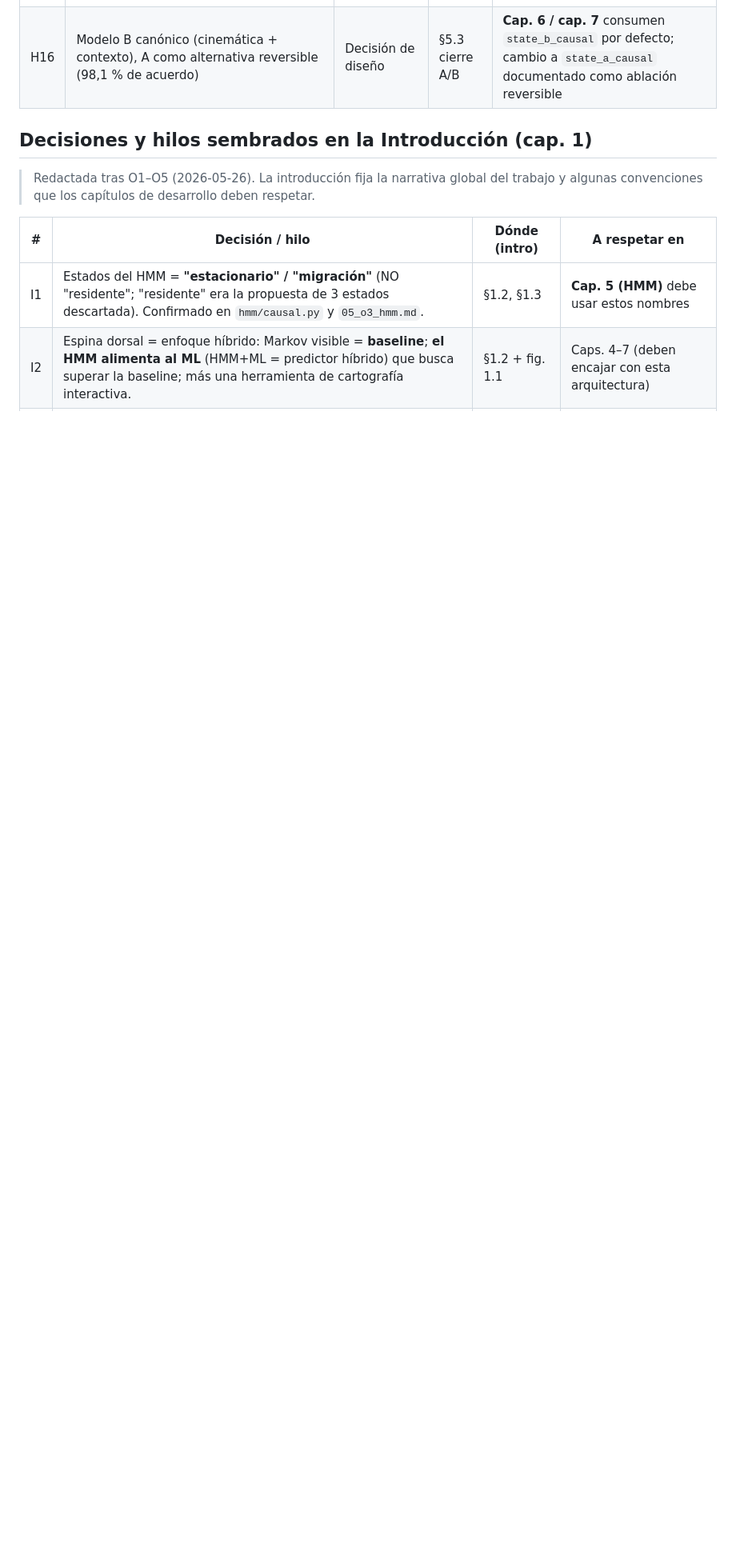
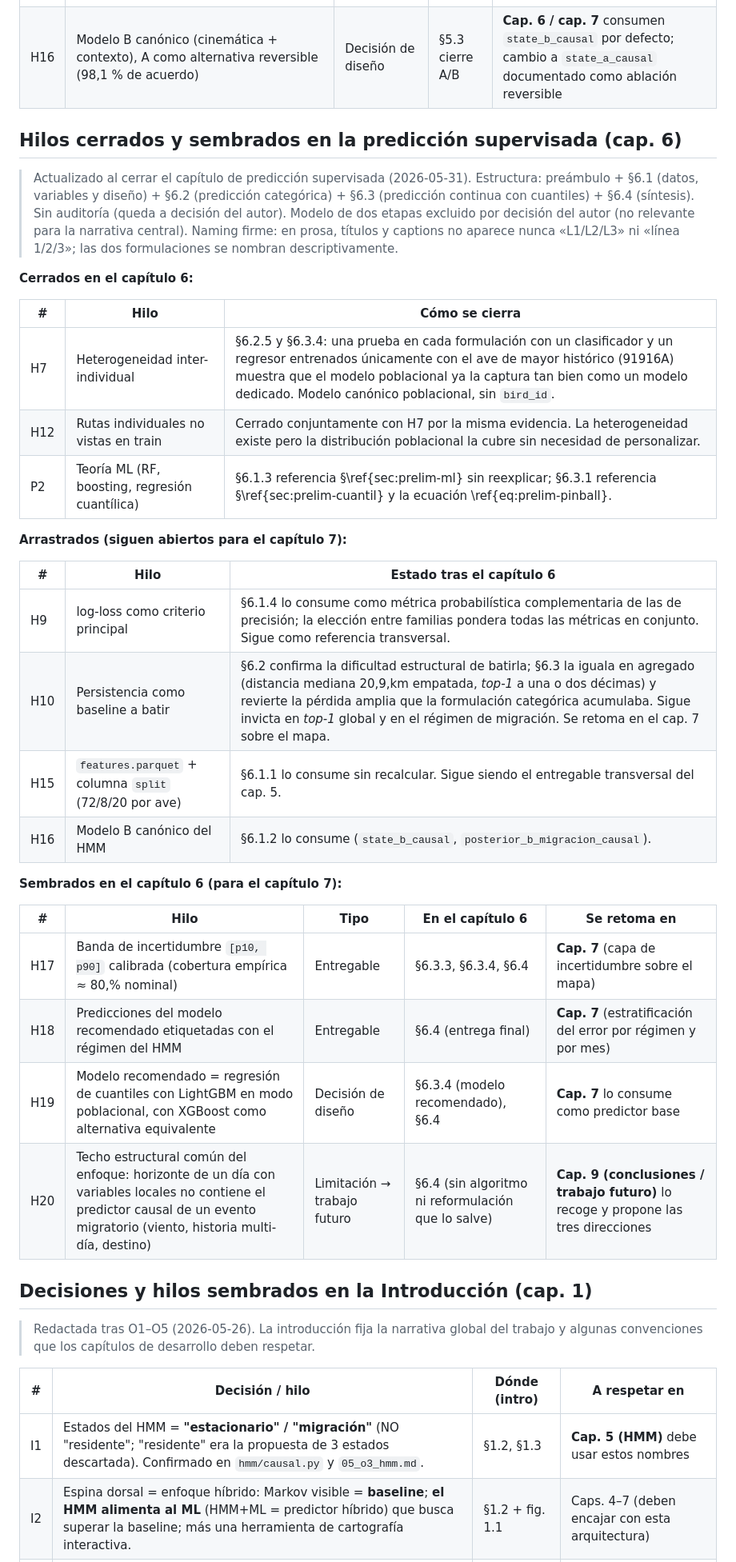
Before and after one commit to JuanLlorensULL/tfg-aves, a Markdown page: reports/memoria/hilos_abiertos.md, the part around the change. Shown at 80% size. Rendered like a GitHub page; blank space fills up the shorter version.

Commit message:
Memoria: actualiza hilos abiertos al cerrar el capítulo de predicción supervisada

```diff
--- a/reports/memoria/hilos_abiertos.md
+++ b/reports/memoria/hilos_abiertos.md
@@ -110,6 +110,42 @@ familias por repetir §1.2).
 | H15 | `features.parquet` con `state_a_causal`, `state_b_causal`, posteriores `posterior_b_*` y columna `split` (72 % train / 8 % val / 20 % test por ave, sin solapamiento temporal) | Entregable | §5.2 final | **Cap. 6** (lo consume como variable de entrada de alto nivel y reutiliza el split sin recalcular) y **cap. 7** (estratifica el error por régimen) |
 | H16 | Modelo B canónico (cinemática + contexto), A como alternativa reversible (98,1 % de acuerdo) | Decisión de diseño | §5.3 cierre A/B | **Cap. 6 / cap. 7** consumen `state_b_causal` por defecto; cambio a `state_a_causal` documentado como ablación reversible |
 
+## Hilos cerrados y sembrados en la predicción supervisada (cap. 6)
+
+> Actualizado al cerrar el capítulo de predicción supervisada (2026-05-31).
+> Estructura: preámbulo + §6.1 (datos, variables y diseño) + §6.2 (predicción
+> categórica) + §6.3 (predicción continua con cuantiles) + §6.4 (síntesis). Sin
+> auditoría (queda a decisión del autor). Modelo de dos etapas excluido por
+> decisión del autor (no relevante para la narrativa central). Naming firme: en
+> prosa, títulos y captions no aparece nunca «L1/L2/L3» ni «línea 1/2/3»; las dos
+> formulaciones se nombran descriptivamente.
+
+**Cerrados en el capítulo 6:**
+
+| # | Hilo | Cómo se cierra |
+|---|---|---|
+| H7 | Heterogeneidad inter-individual | §6.2.5 y §6.3.4: una prueba en cada formulación con un clasificador y un regresor entrenados únicamente con el ave de mayor histórico (91916A) muestra que el modelo poblacional ya la captura tan bien como un modelo dedicado. Modelo canónico poblacional, sin `bird_id`. |
+| H12 | Rutas individuales no vistas en train | Cerrado conjuntamente con H7 por la misma evidencia. La heterogeneidad existe pero la distribución poblacional la cubre sin necesidad de personalizar. |
+| P2 | Teoría ML (RF, boosting, regresión cuantílica) | §6.1.3 referencia §\ref{sec:prelim-ml} sin reexplicar; §6.3.1 referencia §\ref{sec:prelim-cuantil} y la ecuación \ref{eq:prelim-pinball}. |
+
+**Arrastrados (siguen abiertos para el capítulo 7):**
+
+| # | Hilo | Estado tras el capítulo 6 |
+|---|---|---|
+| H9 | log-loss como criterio principal | §6.1.4 lo consume como métrica probabilística complementaria de las de precisión; la elección entre familias pondera todas las métricas en conjunto. Sigue como referencia transversal. |
+| H10 | Persistencia como baseline a batir | §6.2 confirma la dificultad estructural de batirla; §6.3 la iguala en agregado (distancia mediana 20,9\,km empatada, *top-1* a una o dos décimas) y revierte la pérdida amplia que la formulación categórica acumulaba. Sigue invicta en *top-1* global y en el régimen de migración. Se retoma en el cap. 7 sobre el mapa. |
+| H15 | `features.parquet` + columna `split` (72/8/20 por ave) | §6.1.1 lo consume sin recalcular. Sigue siendo el entregable transversal del cap. 5. |
+| H16 | Modelo B canónico del HMM | §6.1.2 lo consume (`state_b_causal`, `posterior_b_migracion_causal`). |
+
+**Sembrados en el capítulo 6 (para el capítulo 7):**
+
+| # | Hilo | Tipo | En el capítulo 6 | Se retoma en |
+|---|---|---|---|---|
+| H17 | Banda de incertidumbre `[p10, p90]` calibrada (cobertura empírica ≈ 80\,\% nominal) | Entregable | §6.3.3, §6.3.4, §6.4 | **Cap. 7** (capa de incertidumbre sobre el mapa) |
+| H18 | Predicciones del modelo recomendado etiquetadas con el régimen del HMM | Entregable | §6.4 (entrega final) | **Cap. 7** (estratificación del error por régimen y por mes) |
+| H19 | Modelo recomendado = regresión de cuantiles con LightGBM en modo poblacional, con XGBoost como alternativa equivalente | Decisión de diseño | §6.3.4 (modelo recomendado), §6.4 | **Cap. 7** lo consume como predictor base |
+| H20 | Techo estructural común del enfoque: horizonte de un día con variables locales no contiene el predictor causal de un evento migratorio (viento, historia multi-día, destino) | Limitación → trabajo futuro | §6.4 (sin algoritmo ni reformulación que lo salve) | **Cap. 9 (conclusiones / trabajo futuro)** lo recoge y propone las tres direcciones |
+
 ## Decisiones y hilos sembrados en la Introducción (cap. 1)
 
 > Redactada tras O1–O5 (2026-05-26). La introducción fija la narrativa global del
```
Also changed, not shown: reports/memoria/06_o4_esquema.md (+5 -3 lines).
